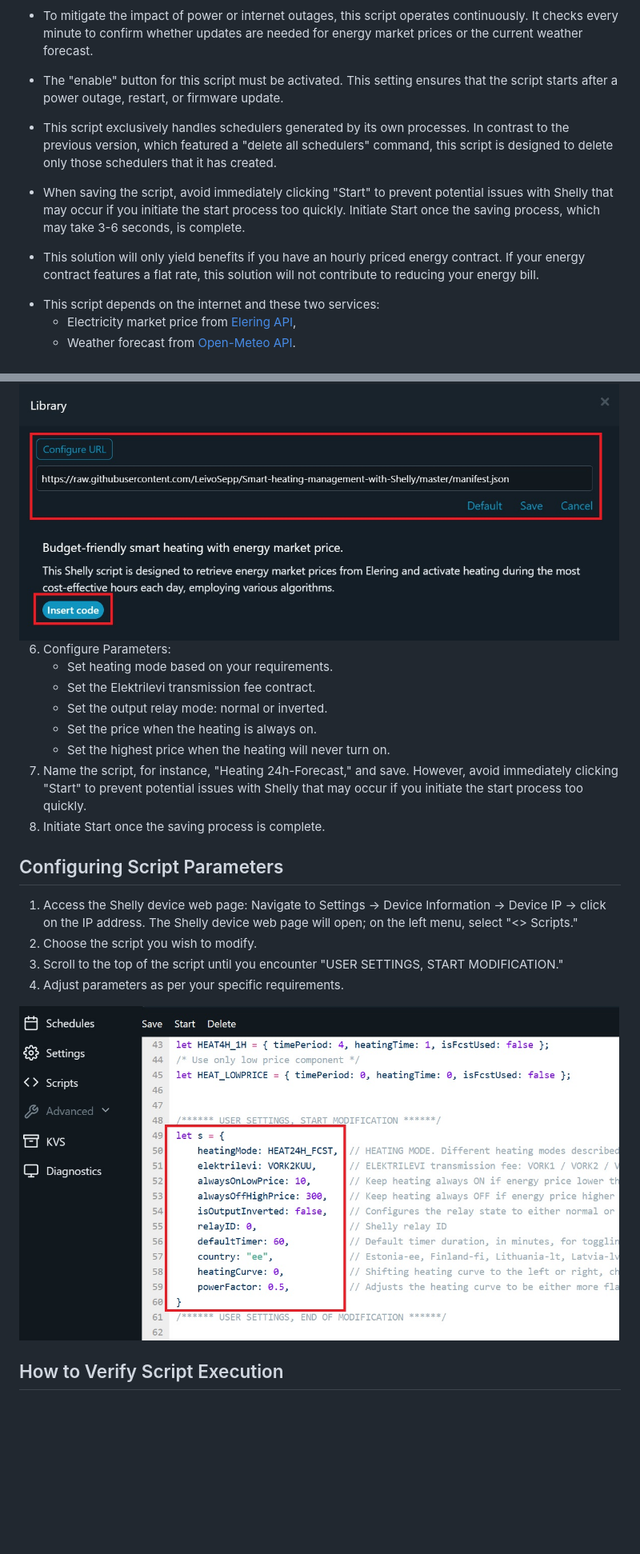
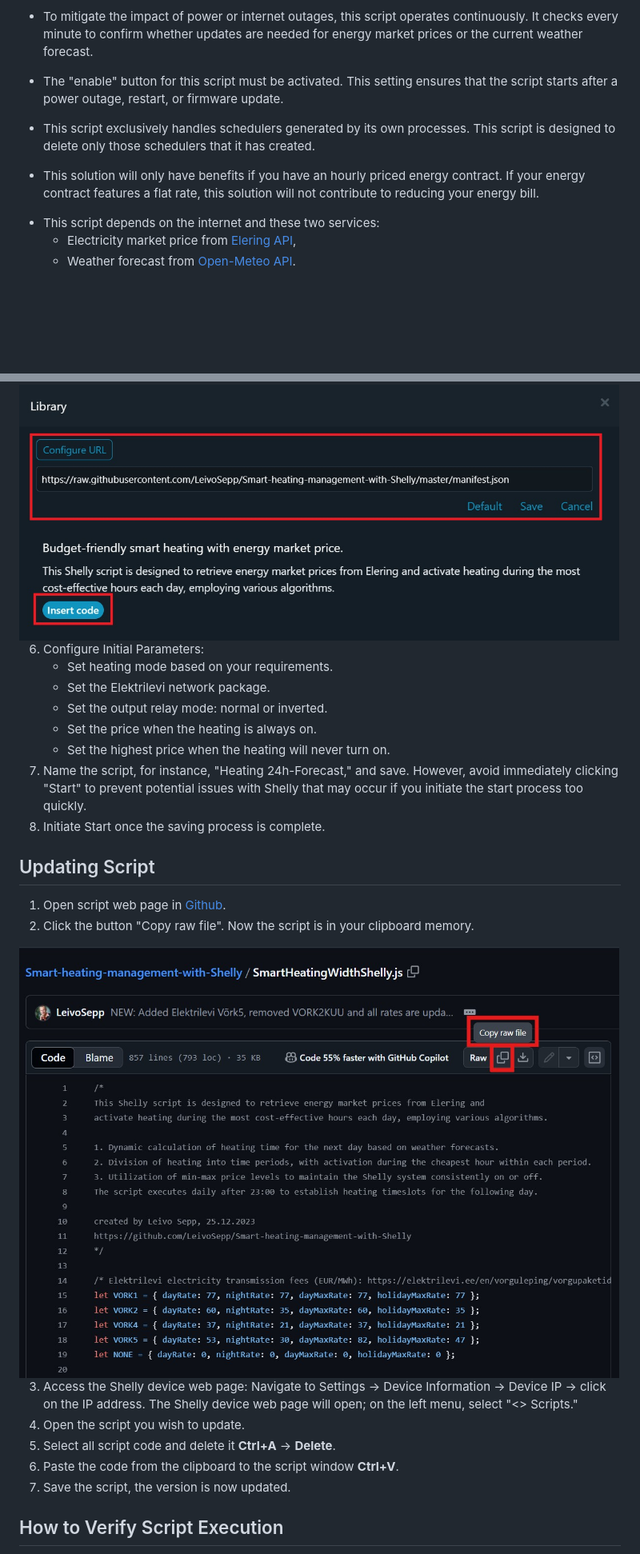
Before and after one commit to LeivoSepp/Smart-heating-management-with-Shelly, a Markdown page: README.md, 2 parts joined by grey strips. Shown at 80% size. Rendered like a GitHub page; pictures changed too: images/CopyCode.jpg (added); blank space fills up the shorter version.

```diff
--- a/README.md
+++ b/README.md
@@ -98,9 +111,8 @@ The script runs daily after 23:00 or as necessary during the day to set up heati
 * <p>Shelly allows three scripts to run simultaneously. In practice, only two heating scripts can run concurrently because the third script is reserved for the essential "watchdog" script. This "watchdog" script ensures proper cleanup when the heating script is stopped or deleted.</p>
 * <p>To mitigate the impact of power or internet outages, this script operates continuously. It checks every minute to confirm whether updates are needed for energy market prices or the current weather forecast.</p>
 * <p>The "enable" button for this script must be activated. This setting ensures that the script starts after a power outage, restart, or firmware update.</p>
-* <p>This script exclusively handles schedulers generated by its own processes. In contrast to the previous version, which featured a "delete all schedulers" command, this script is designed to delete only those schedulers that it has created.</p>
-* <p>When saving the script, avoid immediately clicking "Start" to prevent potential issues with Shelly that may occur if you initiate the start process too quickly. Initiate Start once the saving process, which may take 3-6 seconds, is complete.</p>
-* <p>This solution will only yield benefits if you have an hourly priced energy contract. If your energy contract features a flat rate, this solution will not contribute to reducing your energy bill.</p>
+* <p>This script exclusively handles schedulers generated by its own processes. This script is designed to delete only those schedulers that it has created.</p>
+* <p>This solution will only have benefits if you have an hourly priced energy contract. If your energy contract features a flat rate, this solution will not contribute to reducing your energy bill.</p>
 * This script depends on the internet and these two services:
     * Electricity market price from [Elering API](https://dashboard.elering.ee/assets/api-doc.html#/nps-controller/getPriceUsingGET),
     * Weather forecast from [Open-Meteo API](https://open-meteo.com/en/docs).
@@ -191,23 +203,27 @@ Electricity prices can fluctuate significantly, sometimes varying up to 100 time
 
 <img src="images/insertcode.jpg" alt="Insert code" width="750">
 
-6. Configure Parameters:
+6. Configure Initial Parameters:
     - Set heating mode based on your requirements.
-    - Set the Elektrilevi transmission fee contract.
+    - Set the Elektrilevi network package.
     - Set the output relay mode: normal or inverted.
     - Set the price when the heating is always on.
     - Set the highest price when the heating will never turn on.
 7. Name the script, for instance, "Heating 24h-Forecast," and save. However, avoid immediately clicking "Start" to prevent potential issues with Shelly that may occur if you initiate the start process too quickly.
 8. Initiate Start once the saving process is complete.
 
-## Configuring Script Parameters
+## Updating Script
 
-1. Access the Shelly device web page: Navigate to Settings → Device Information → Device IP → click on the IP address. The Shelly device web page will open; on the left menu, select "<> Scripts."
-2. Choose the script you wish to modify.
-3. Scroll to the top of the script until you encounter "USER SETTINGS, START MODIFICATION."
-4. Adjust parameters as per your specific requirements.
+1. Open script web page in [Github](https://github.com/LeivoSepp/Smart-heating-management-with-Shelly/blob/v3.2/SmartHeatingWidthShelly.js).
+2. Click the button "Copy raw file". Now the script is in your clipboard memory.
+<img src="images/CopyCode.jpg" alt="Insert code" width="750">
 
-<img src="images/parameters.jpg" alt="Configure Parameters" width="750">
+3. Access the Shelly device web page: Navigate to Settings → Device Information &rarr; Device IP &rarr; click on the IP address. The Shelly device web page will open; on the left menu, select "<> Scripts."
+4. Open the script you wish to update.
+5. Select all script code and delete it **Ctrl+A** &rarr; **Delete**.
+6. Paste the code from the clipboard to the script window **Ctrl+V**.
+7. Save the script, the version is now updated.
+
 
 ## How to Verify Script Execution
 
```
Also changed, not shown: other parts of README.md (+67 -54 lines), images/ShellyKVS.jpg (added), images/Vork1.jpg (added), images/Vork2-4.jpg (added), images/Vork5-1.jpg (added), images/Vork5-2.jpg (added).
